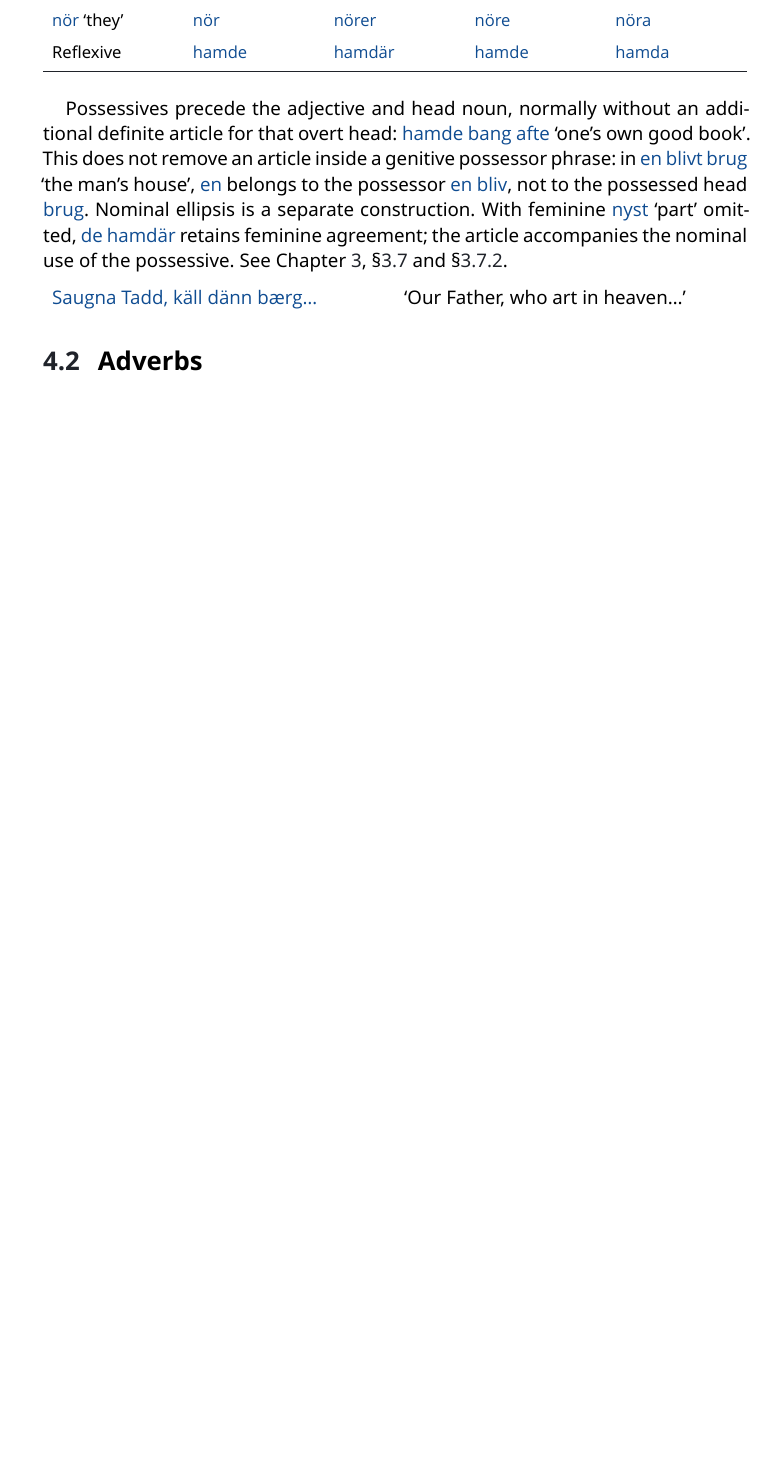
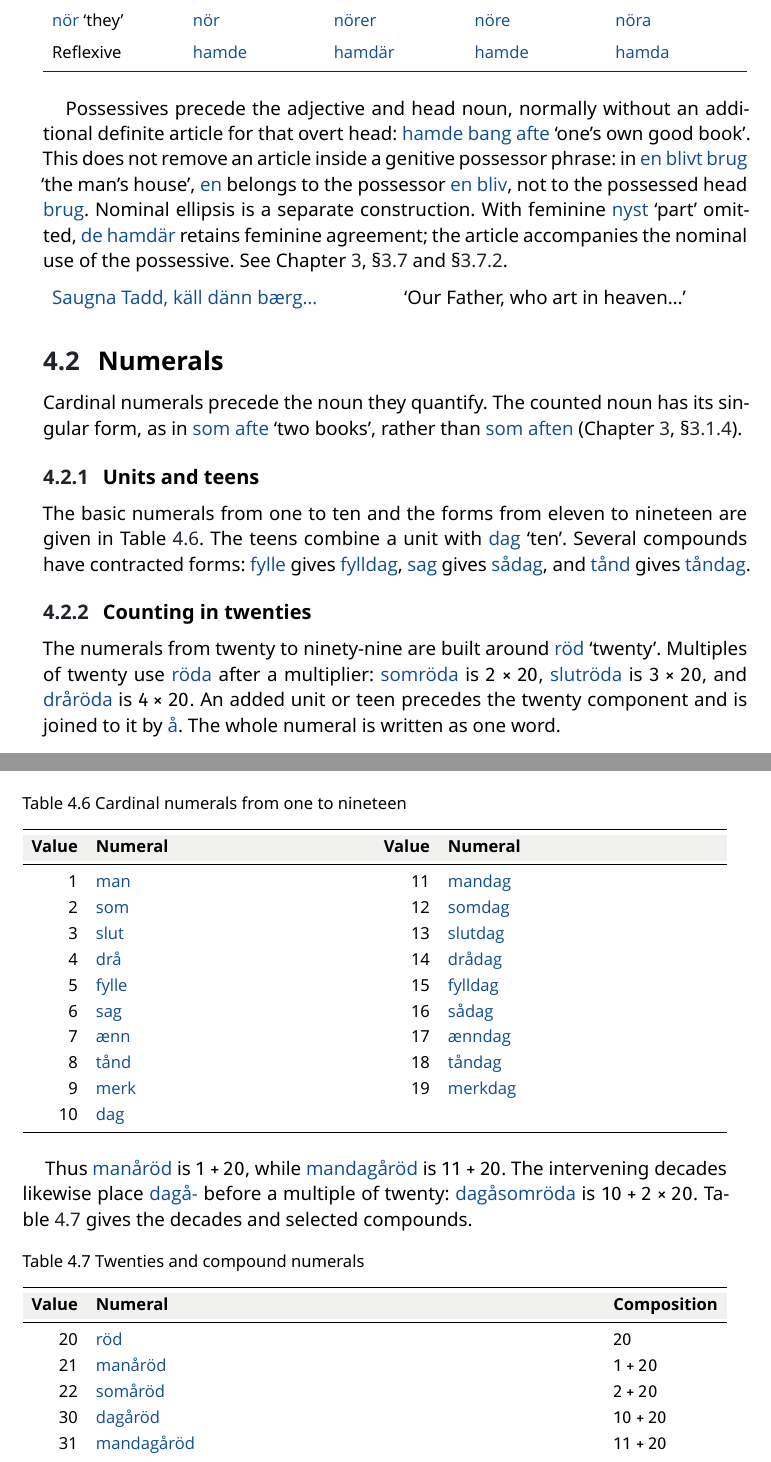
Before and after one commit to roelchristian/niklorsk, a LaTeX thesis (grammar.tex, which reads chapters/modifiers.tex): part of page 81 of 117 before the commit and two parts of pages 81 and 82 of 119 after it, the two joined at a grey line, cut so that both start at the same text, the shorter picture padded with empty space. Compiled offline with XeLaTeX; a missing font is replaced by an installed copy or a similar font.

Commit message:
Add cardinal numerals and standardize conjunction å

```diff
--- a/chapters/modifiers.tex
+++ b/chapters/modifiers.tex
@@ -192,3 +192,65 @@ Possessives precede the adjective and head noun, normally without an additional
 \noindent\begin{tabularx}{\linewidth}{XX}
     \nk{Saugna Tadd, käll dänn bærg\dots} & `Our Father, who art in heaven\dots'\\
 \end{tabularx}
+
+\section{Numerals}
+\label{sec:numerals}
+
+Cardinal numerals precede the noun they quantify. The counted noun has its singular form, as in \nikp{som afte}{two books}, rather than \nk{som aften} (Chapter~\ref{chap:nouns}, \S\ref{sec:nominal-number}).
+
+\subsection{Units and teens}
+
+The basic numerals from one to ten and the forms from eleven to nineteen are given in Table~\ref{tab:numerals-units-teens}. The teens combine a unit with \nikp{dag}{ten}. Several compounds have contracted forms: \nk{fylle} gives \nk{fylldag}, \nk{sag} gives \nk{sådag}, and \nk{tånd} gives \nk{tåndag}.
+
+\begin{table}[!ht]
+    \caption{Cardinal numerals from one to nineteen}
+    \label{tab:numerals-units-teens}
+    \small
+    \begin{tabularx}{\textwidth}{r X r X}
+        \toprule
+        \rowcolor{grammarTableHead}
+        \textbf{Value} & \textbf{Numeral} & \textbf{Value} & \textbf{Numeral} \\
+        \midrule
+        1 & \nk{man} & 11 & \nk{mandag} \\
+        2 & \nk{som} & 12 & \nk{somdag} \\
+        3 & \nk{slut} & 13 & \nk{slutdag} \\
+        4 & \nk{drå} & 14 & \nk{drådag} \\
+        5 & \nk{fylle} & 15 & \nk{fylldag} \\
+        6 & \nk{sag} & 16 & \nk{sådag} \\
+        7 & \nk{ænn} & 17 & \nk{ænndag} \\
+        8 & \nk{tånd} & 18 & \nk{tåndag} \\
+        9 & \nk{merk} & 19 & \nk{merkdag} \\
+        10 & \nk{dag} & & \\
+        \bottomrule
+    \end{tabularx}
+\end{table}
+
+\subsection{Counting in twenties}
+
+The numerals from twenty to ninety-nine are built around \nikp{röd}{twenty}. Multiples of twenty use \nk{röda} after a multiplier: \nk{somröda} is \(2 \times 20\), \nk{slutröda} is \(3 \times 20\), and \nk{dråröda} is \(4 \times 20\). An added unit or teen precedes the twenty component and is joined to it by \nk{å}. The whole numeral is written as one word.
+
+Thus \nk{manåröd} is \(1 + 20\), while \nk{mandagåröd} is \(11 + 20\). The intervening decades likewise place \nk{dagå-} before a multiple of twenty: \nk{dagåsomröda} is \(10 + 2 \times 20\). Table~\ref{tab:numerals-twenties} gives the decades and selected compounds.
+
+\begin{table}[!ht]
+    \caption{Twenties and compound numerals}
+    \label{tab:numerals-twenties}
+    \small
+    \begin{tabularx}{\textwidth}{r X l}
+        \toprule
+        \rowcolor{grammarTableHead}
+        \textbf{Value} & \textbf{Numeral} & \textbf{Composition} \\
+        \midrule
+        20 & \nk{röd} & \(20\) \\
+        21 & \nk{manåröd} & \(1 + 20\) \\
+        22 & \nk{somåröd} & \(2 + 20\) \\
+        30 & \nk{dagåröd} & \(10 + 20\) \\
+        31 & \nk{mandagåröd} & \(11 + 20\) \\
+        40 & \nk{somröda} & \(2 \times 20\) \\
+        50 & \nk{dagåsomröda} & \(10 + 2 \times 20\) \\
+        60 & \nk{slutröda} & \(3 \times 20\) \\
+        70 & \nk{dagåslutröda} & \(10 + 3 \times 20\) \\
+        80 & \nk{dråröda} & \(4 \times 20\) \\
+        90 & \nk{dagådråröda} & \(10 + 4 \times 20\) \\
+        \bottomrule
+    \end{tabularx}
+\end{table}
@@ -194,0 +281 @@ Possessives precede the adjective and head noun, normally without an additional
+\end{table}
```
Also changed, not shown: chapters/nouns.tex (+3 -3 lines), chapters/texts.tex (+2 -2 lines), chapters/verbs.tex (+1 -1 lines), vocabulary/vocabulary.csv (+26 -3 lines), README.md, chapters/modifiers.tex (45 more changed lines).
